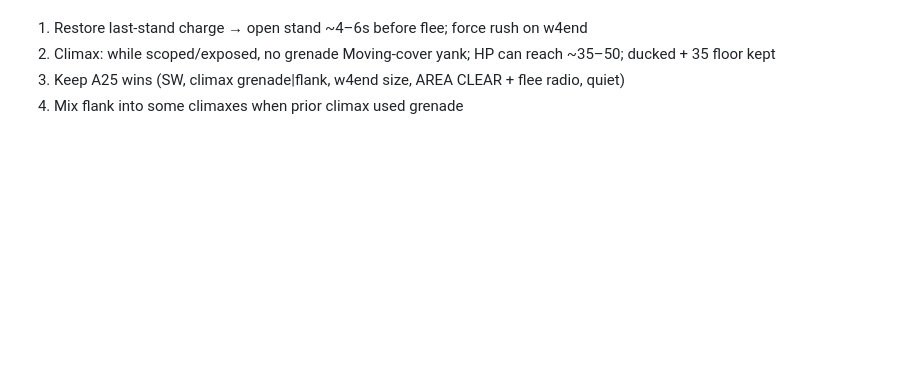
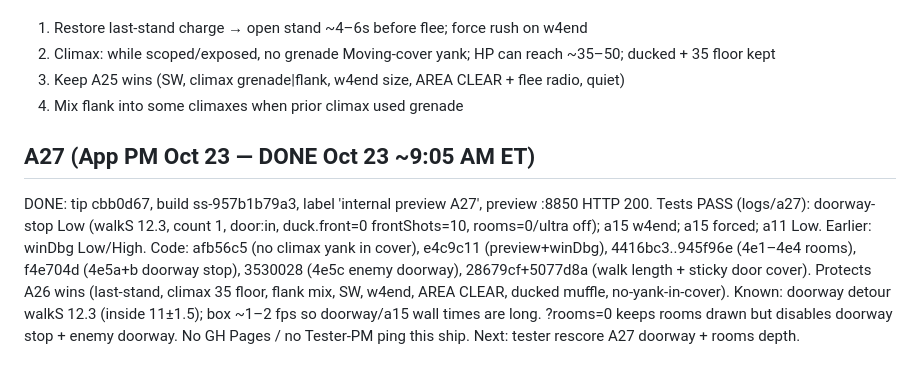
Before and after one commit to zstockbotmn/sandstorm, a Markdown page: notes/QUEUE.md, the part around the change. Rendered like a GitHub page; blank space fills up the shorter version.

Commit message:
QUEUE: A27 done (ss-957b1b79a3)
Doorway cover stop + rooms 4e1–4e5 shipped; doorway-stop/a15/a11 Low PASS.

```diff
--- a/notes/QUEUE.md
+++ b/notes/QUEUE.md
@@ -221,3 +221,8 @@ Fix-only. After scores hold Immersion/Fun 4+ → winDbg → step-4 rooms/doorway
 2. Climax: while scoped/exposed, no grenade Moving-cover yank; HP can reach ~35–50; ducked + 35 floor kept
 3. Keep A25 wins (SW, climax grenade|flank, w4end size, AREA CLEAR + flee radio, quiet)
 4. Mix flank into some climaxes when prior climax used grenade
+
+## A27 (App PM Oct 23 — DONE Oct 23 ~9:05 AM ET)
+DONE: tip cbb0d67, build ss-957b1b79a3, label 'internal preview A27', preview :8850 HTTP 200. Tests PASS (logs/a27): doorway-stop Low (walkS 12.3, count 1, door:in, duck.front=0 frontShots=10, rooms=0/ultra off); a15 w4end; a15 forced; a11 Low. Earlier: winDbg Low/High. Code: afb56c5 (no climax yank in cover), e4c9c11 (preview+winDbg), 4416bc3..945f96e (4e1–4e4 rooms), f4e704d (4e5a+b doorway stop), 3530028 (4e5c enemy doorway), 28679cf+5077d8a (walk length + sticky door cover). Protects A26 wins (last-stand, climax 35 floor, flank mix, SW, w4end, AREA CLEAR, ducked muffle, no-yank-in-cover).
+Known: doorway detour walkS 12.3 (inside 11±1.5); box ~1–2 fps so doorway/a15 wall times are long. ?rooms=0 keeps rooms drawn but disables doorway stop + enemy doorway. No GH Pages / no Tester-PM ping this ship.
+Next: tester rescore A27 doorway + rooms depth.
```
